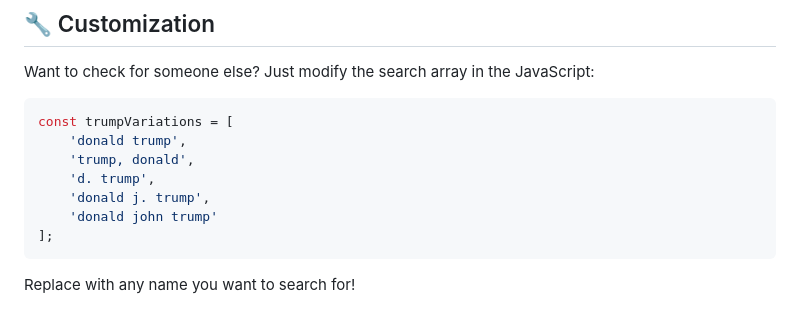
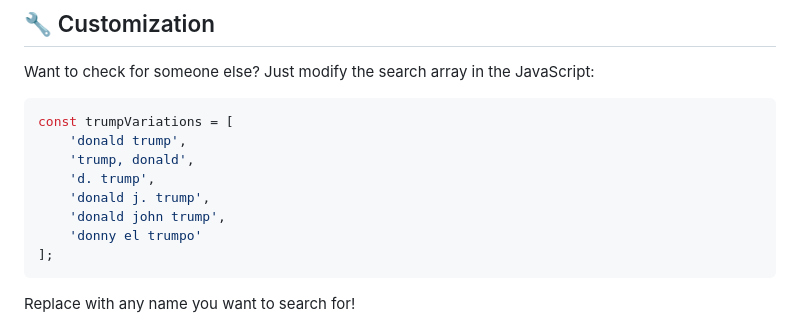
Before and after one commit to aransmithson/Nobelprize, a Markdown page: README.md, the part around the change. Rendered like a GitHub page.

Commit message:
Add 'donny el trumpo' to name search list

````diff
--- a/README.md
+++ b/README.md
@@ -96,7 +96,8 @@ const trumpVariations = [
     'trump, donald',
     'd. trump',
     'donald j. trump',
-    'donald john trump'
+    'donald john trump',
+    'donny el trumpo'
 ];
 ```
 
````
